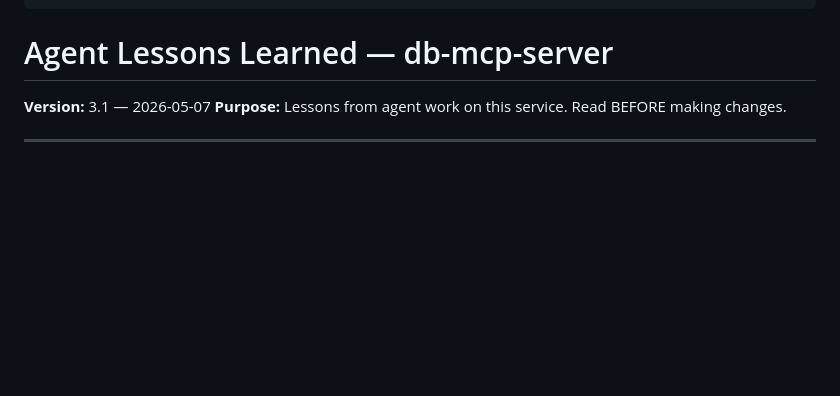
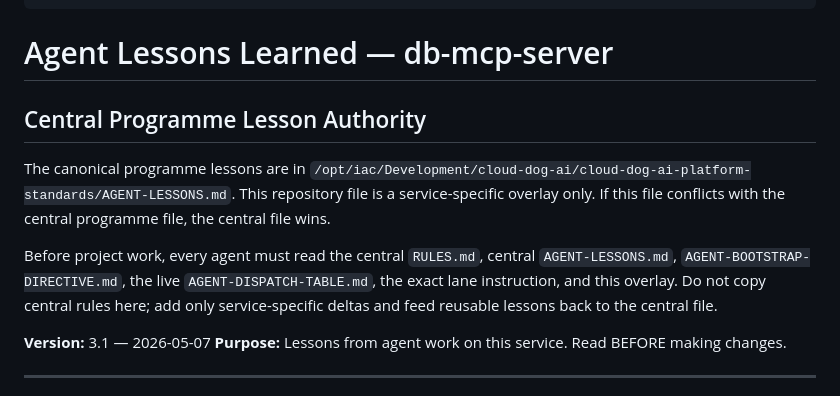
Before and after one commit to Cloud-Dog-AI/db-mcp-server, a Markdown page: AGENT-LESSONS.md, the part around the change. Rendered like a GitHub page; blank space fills up the shorter version.

Commit message:
Harmonise agent lesson authority

```diff
--- a/AGENT-LESSONS.md
+++ b/AGENT-LESSONS.md
@@ -18,6 +18,13 @@ doc-conformance-stamp: 2026-06-18T00:00:00Z
 ---
 
 # Agent Lessons Learned — db-mcp-server
+
+## Central Programme Lesson Authority
+
+The canonical programme lessons are in `/opt/iac/Development/cloud-dog-ai/cloud-dog-ai-platform-standards/AGENT-LESSONS.md`. This repository file is a service-specific overlay only. If this file conflicts with the central programme file, the central file wins.
+
+Before project work, every agent must read the central `RULES.md`, central `AGENT-LESSONS.md`, `AGENT-BOOTSTRAP-DIRECTIVE.md`, the live `AGENT-DISPATCH-TABLE.md`, the exact lane instruction, and this overlay. Do not copy central rules here; add only service-specific deltas and feed reusable lessons back to the central file.
+
 
 **Version:** 3.1 — 2026-05-07
 **Purpose:** Lessons from agent work on this service. Read BEFORE making changes.
```
